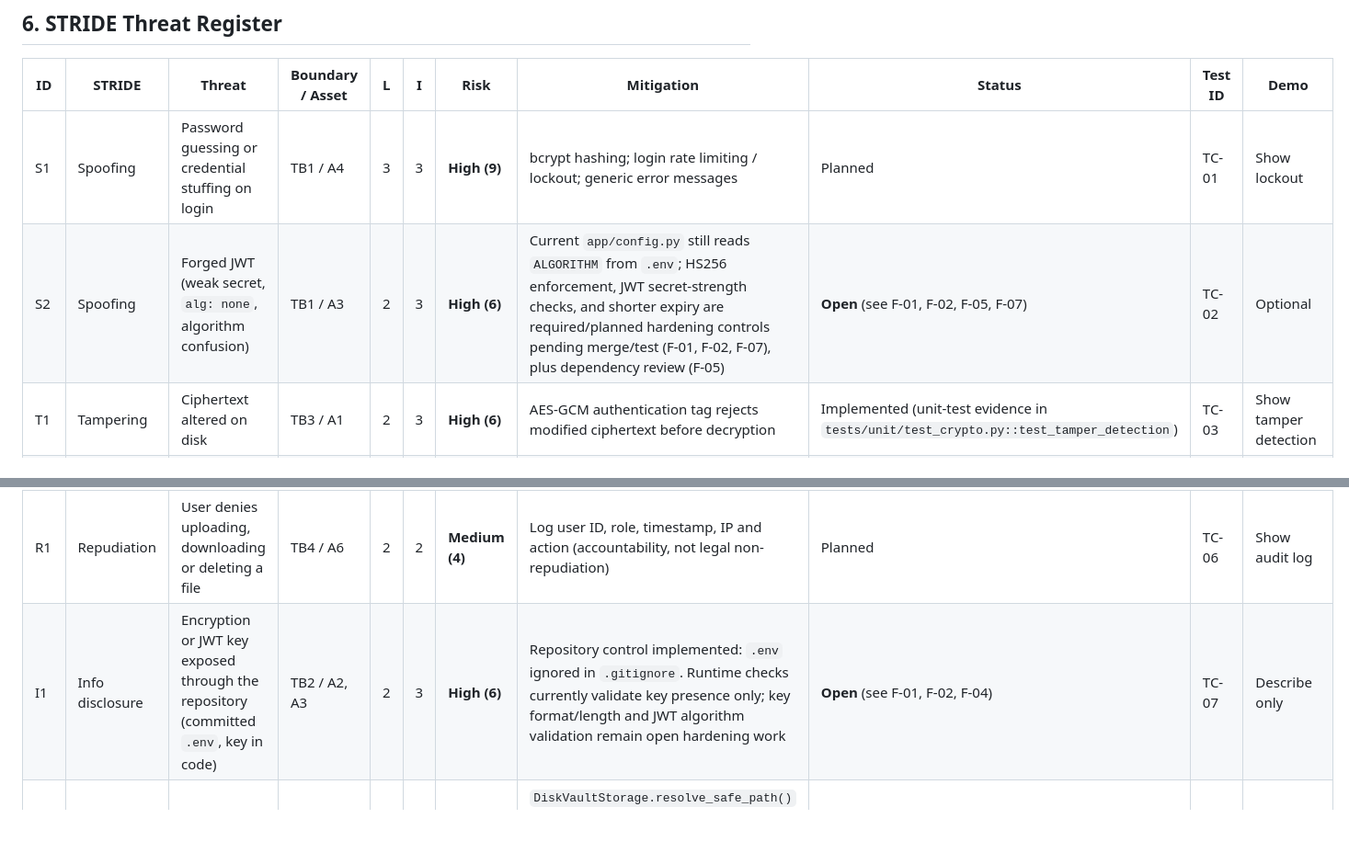
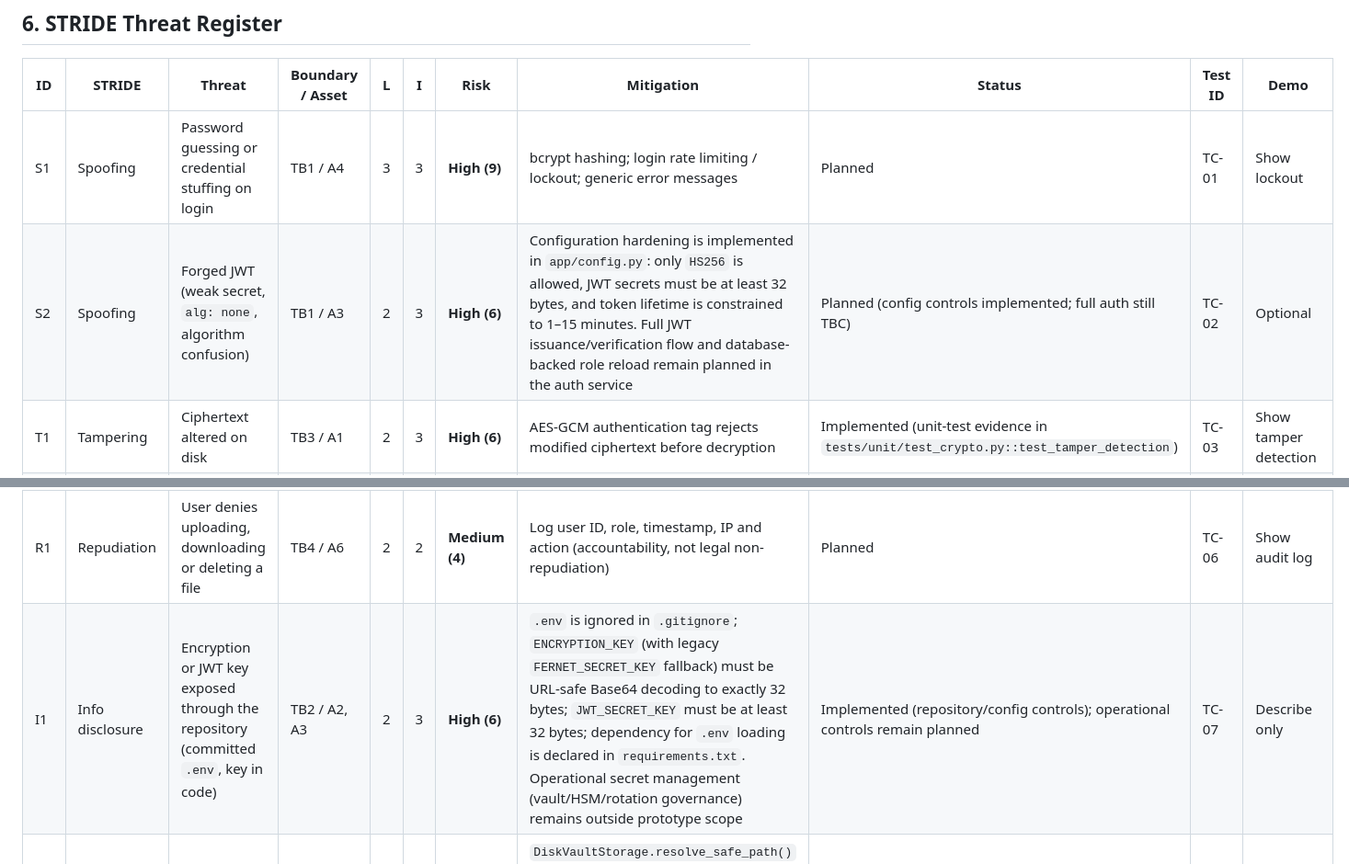
Before and after one commit to vitokwon/secure-financial-vault, a Markdown page: docs/THREAT_MODEL.md, 2 parts joined by grey strips. Shown at 92% size. GitHub-like rendering; blank space fills up the shorter version.

```diff
--- a/docs/THREAT_MODEL.md
+++ b/docs/THREAT_MODEL.md
@@ -85,13 +83,13 @@ Likelihood (L) and Impact (I) are each rated 1–3. **Risk = L × I.**
 | ID | STRIDE | Threat | Boundary / Asset | L | I | Risk | Mitigation | Status | Test ID | Demo |
 |---|---|---|---|---|---|---|---|---|---|---|
 | S1 | Spoofing | Password guessing or credential stuffing on login | TB1 / A4 | 3 | 3 | **High (9)** | bcrypt hashing; login rate limiting / lockout; generic error messages | Planned | TC-01 | Show lockout |
-| S2 | Spoofing | Forged JWT (weak secret, `alg: none`, algorithm confusion) | TB1 / A3 | 2 | 3 | **High (6)** | Current `app/config.py` still reads `ALGORITHM` from `.env`; HS256 enforcement, JWT secret-strength checks, and shorter expiry are required/planned hardening controls pending merge/test (F-01, F-02, F-07), plus dependency review (F-05) | **Open** (see F-01, F-02, F-05, F-07) | TC-02 | Optional |
+| S2 | Spoofing | Forged JWT (weak secret, `alg: none`, algorithm confusion) | TB1 / A3 | 2 | 3 | **High (6)** | Configuration hardening is implemented in `app/config.py`: only `HS256` is allowed, JWT secrets must be at least 32 bytes, and token lifetime is constrained to 1–15 minutes. Full JWT issuance/verification flow and database-backed role reload remain planned in the auth service | Planned (config controls implemented; full auth still TBC) | TC-02 | Optional |
 | T1 | Tampering | Ciphertext altered on disk | TB3 / A1 | 2 | 3 | **High (6)** | AES-GCM authentication tag rejects modified ciphertext before decryption | Implemented (unit-test evidence in `tests/unit/test_crypto.py::test_tamper_detection`) | TC-03 | Show tamper detection |
 | T2 | Tampering | File and stored hash both replaced, or older valid version restored (rollback) | TB3 / A5 | 1 | 3 | **Medium (3)** | `Sha256Hasher` currently uses plain SHA-256 with constant-time comparison only; HMAC-protected stored hashes plus version records remain planned. Rollback remains residual | Planned | TC-04 | Optional |
 | T3 | Tampering | Audit log entries edited or deleted | TB4 / A6 | 2 | 3 | **High (6)** | Hash-chained, HMAC-signed entries; log verification routine | Planned | TC-05 | Optional |
 | T4 | Tampering / Info disclosure | SQL injection through login, search or metadata fields | TB1, TB3 / A4, A5 | 2 | 3 | **High (6)** | Parameterized queries / ORM only; server-side input validation | Planned | TC-14 | Optional |
 | R1 | Repudiation | User denies uploading, downloading or deleting a file | TB4 / A6 | 2 | 2 | **Medium (4)** | Log user ID, role, timestamp, IP and action (accountability, not legal non-repudiation) | Planned | TC-06 | Show audit log |
-| I1 | Info disclosure | Encryption or JWT key exposed through the repository (committed `.env`, key in code) | TB2 / A2, A3 | 2 | 3 | **High (6)** | Repository control implemented: `.env` ignored in `.gitignore`. Runtime checks currently validate key presence only; key format/length and JWT algorithm validation remain open hardening work | **Open** (see F-01, F-02, F-04) | TC-07 | Describe only |
+| I1 | Info disclosure | Encryption or JWT key exposed through the repository (committed `.env`, key in code) | TB2 / A2, A3 | 2 | 3 | **High (6)** | `.env` is ignored in `.gitignore`; `ENCRYPTION_KEY` (with legacy `FERNET_SECRET_KEY` fallback) must be URL-safe Base64 decoding to exactly 32 bytes; `JWT_SECRET_KEY` must be at least 32 bytes; dependency for `.env` loading is declared in `requirements.txt`. Operational secret management (vault/HSM/rotation governance) remains outside prototype scope | Implemented (repository/config controls); operational controls remain planned | TC-07 | Describe only |
 | I2 | Info disclosure | Path traversal via filename (`../../`) | TB1 / A1 | 2 | 3 | **High (6)** | `DiskVaultStorage.resolve_safe_path()` rejects null bytes, strips directory components via `Path(...).name`, resolves against vault base path, and enforces confinement with `is_relative_to()` in `app/domains/vault/disk_storage.py` | Implemented (unit-test evidence in `tests/unit/test_vault.py`: `test_directory_traversal_mitigation`, `test_null_byte_injection_blocked`) | TC-08 | Show rejection |
 | I3 | Info disclosure | Data or tokens intercepted in transit | TB1 / A1, A3 | 2 | 3 | **High (6)** | HTTPS/TLS (documented as deployment requirement for demo) | Planned | — | No |
 | I4 | Info disclosure | Error messages or API docs reveal internals | TB1 | 2 | 1 | **Low (2)** | Generic errors; debug off; disable `/docs` in production | Open (see F-06) | TC-09 | No |
```
Also changed, not shown: other parts of docs/THREAT_MODEL.md (+12 -13 lines).
